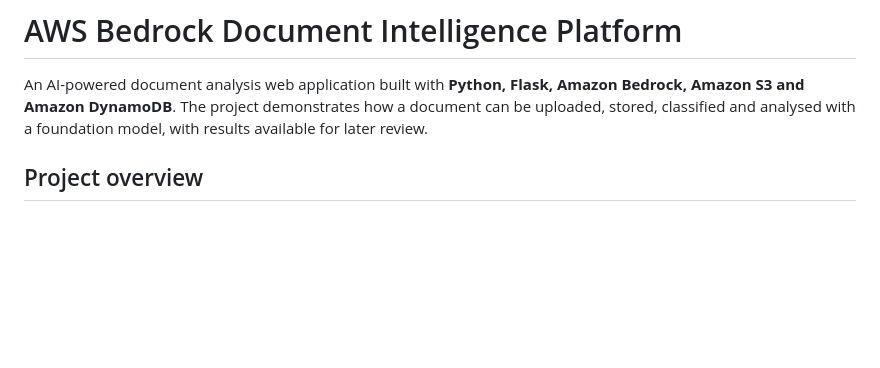
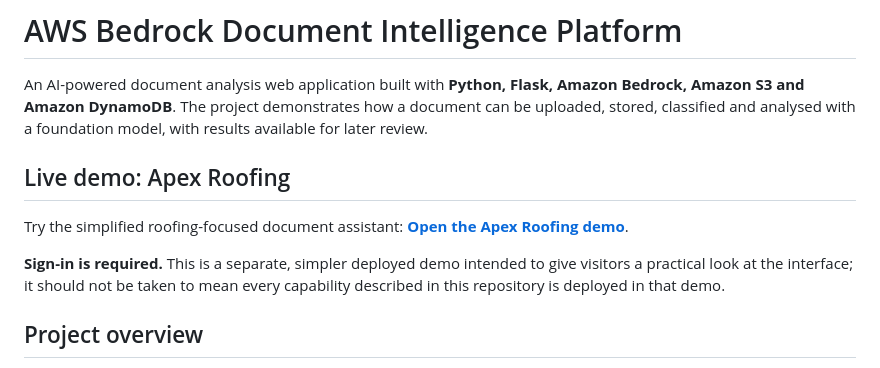
Before and after one commit to Jazblue/bedrock-document-intelligence, a Markdown page: README.md, the part around the change. Rendered like a GitHub page; blank space fills up the shorter version.

Commit message:
docs: add live Apex Roofing demo to README

```diff
--- a/README.md
+++ b/README.md
@@ -1,6 +1,12 @@
 # AWS Bedrock Document Intelligence Platform
 
 An AI-powered document analysis web application built with **Python, Flask, Amazon Bedrock, Amazon S3 and Amazon DynamoDB**. The project demonstrates how a document can be uploaded, stored, classified and analysed with a foundation model, with results available for later review.
+
+## Live demo: Apex Roofing
+
+Try the simplified roofing-focused document assistant: [**Open the Apex Roofing demo**](https://eu-west-2iwafbyl1b.auth.eu-west-2.amazoncognito.com/login?client_id=3ffjmnjvse6v0vsk6rfm43v614&redirect_uri=https%3A%2F%2Fapexroof.jasoncv.click%2F&response_type=code&scope=openid%20email).
+
+**Sign-in is required.** This is a separate, simpler deployed demo intended to give visitors a practical look at the interface; it should not be taken to mean every capability described in this repository is deployed in that demo.
 
 ## Project overview
 
```
